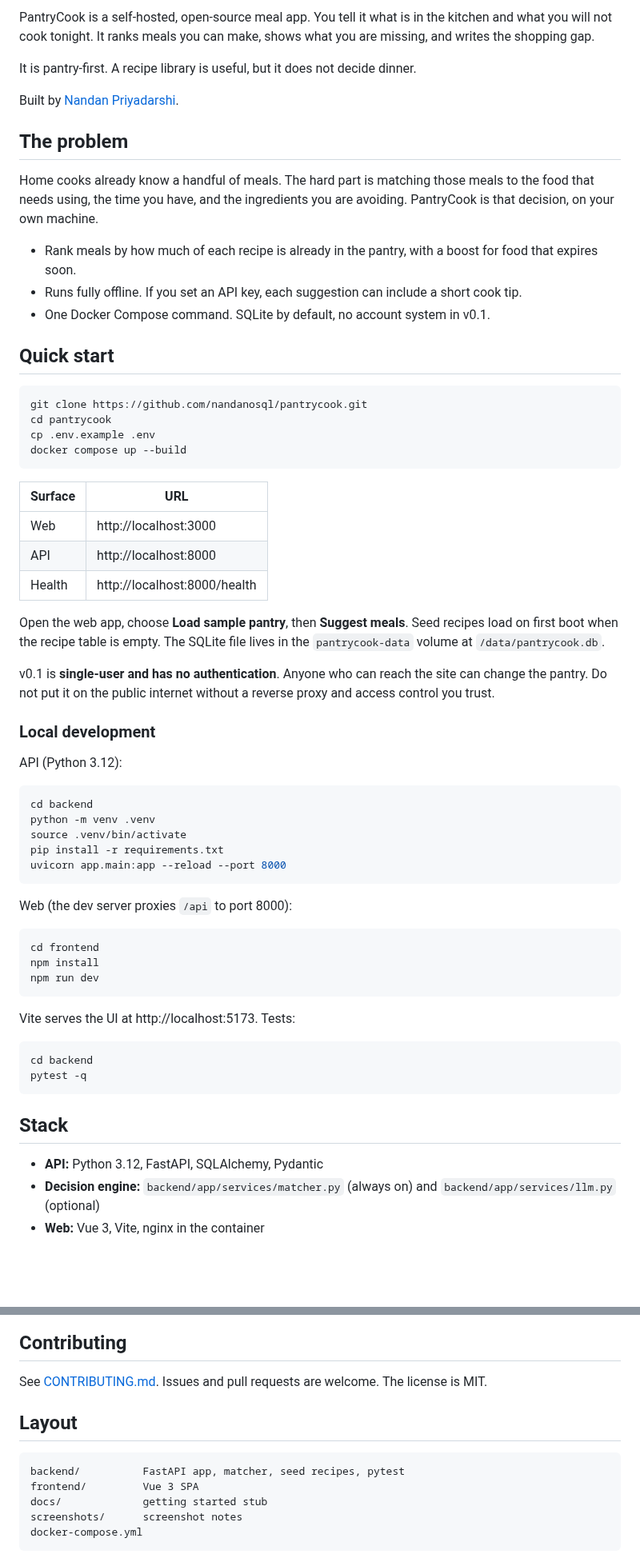
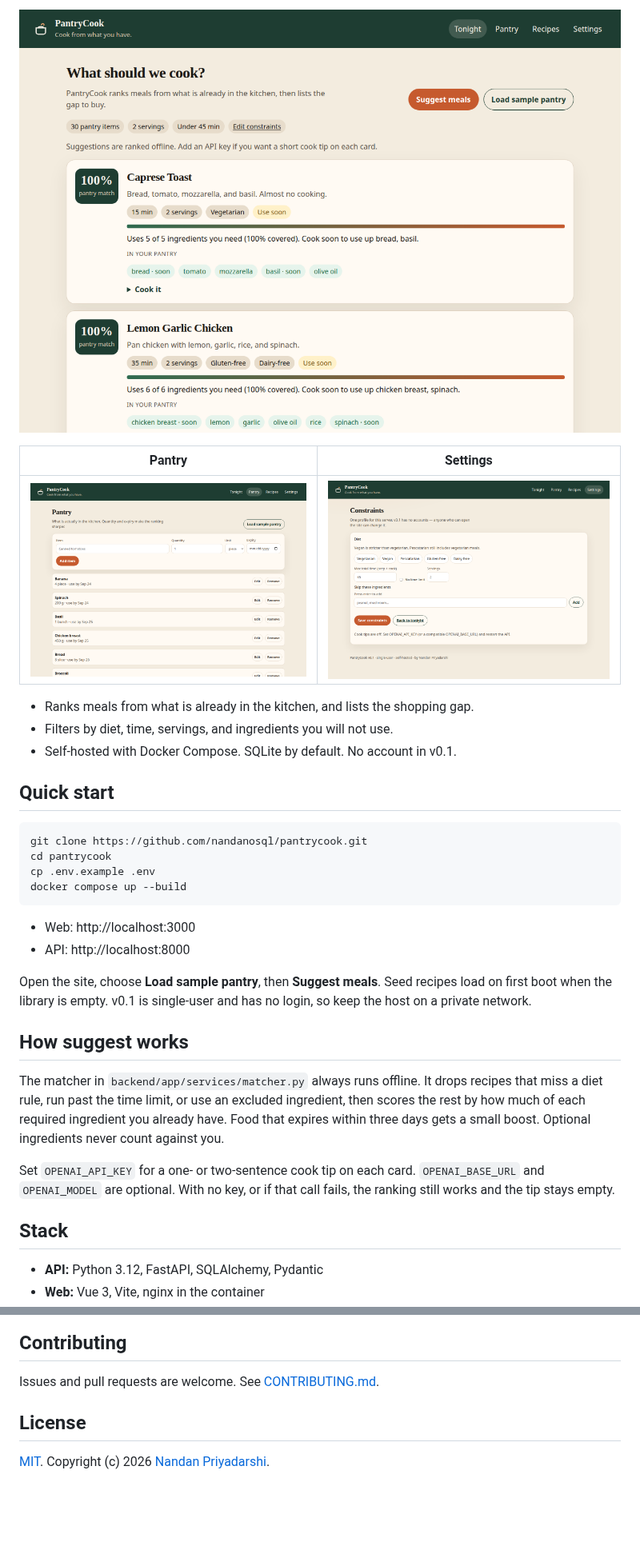
Before and after one commit to nandanosql/pantrycook, a Markdown page: README.md, 2 parts joined by grey strips. Shown at 80% size. GitHub-like rendering; pictures changed too: screenshots/pantry.png, screenshots/tonight.png; blank space fills up the shorter version.

Commit message:
Tighten the README and refresh UI screenshots
Put the Tonight, Pantry, and Settings captures under the tagline so a visitor can see the app before the quick start.

Co-authored-by: Nandan Priyadarshi <nandanosql@users.noreply.github.com>

````diff
--- a/README.md
+++ b/README.md
@@ -4,17 +4,13 @@
 
-PantryCook is a self-hosted, open-source meal app. You tell it what is in the kitchen and what you will not cook tonight. It ranks meals you can make, shows what you are missing, and writes the shopping gap.
+![Tonight page: meals ranked from the sample pantry, with pantry match and use-soon items](screenshots/tonight.png)
 
-It is pantry-first. A recipe library is useful, but it does not decide dinner.
+| Pantry | Settings |
+| --- | --- |
+| ![Pantry page with items, quantities, and expiry dates](screenshots/pantry.png) | ![Settings page for diet, time, servings, and ingredients to skip](screenshots/settings.png) |
 
-Built by [Nandan Priyadarshi](https://github.com/nandanosql).
-
-## The problem
-
-Home cooks already know a handful of meals. The hard part is matching those meals to the food that needs using, the time you have, and the ingredients you are avoiding. PantryCook is that decision, on your own machine.
-
-- Rank meals by how much of each recipe is already in the pantry, with a boost for food that expires soon.
-- Runs fully offline. If you set an API key, each suggestion can include a short cook tip.
-- One Docker Compose command. SQLite by default, no account system in v0.1.
+- Ranks meals from what is already in the kitchen, and lists the shopping gap.
+- Filters by diet, time, servings, and ingredients you will not use.
+- Self-hosted with Docker Compose. SQLite by default. No account in v0.1.
 
 ## Quick start
 
@@ -25,45 +21,18 @@ cp .env.example .env
 docker compose up --build
 ```
 
-| Surface | URL |
-| --- | --- |
-| Web | http://localhost:3000 |
-| API | http://localhost:8000 |
-| Health | http://localhost:8000/health |
+- Web: http://localhost:3000
+- API: http://localhost:8000
 
-Open the web app, choose **Load sample pantry**, then **Suggest meals**. Seed recipes load on first boot when the recipe table is empty. The SQLite file lives in the `pantrycook-data` volume at `/data/pantrycook.db`.
+Open the site, choose **Load sample pantry**, then **Suggest meals**. Seed recipes load on first boot when the library is empty. v0.1 is single-user and has no login, so keep the host on a private network.
 
-v0.1 is **single-user and has no authentication**. Anyone who can reach the site can change the pantry. Do not put it on the public internet without a reverse proxy and access control you trust.
+## How suggest works
 
-### Local development
+The matcher in `backend/app/services/matcher.py` always runs offline. It drops recipes that miss a diet rule, run past the time limit, or use an excluded ingredient, then scores the rest by how much of each required ingredient you already have. Food that expires within three days gets a small boost. Optional ingredients never count against you.
 
-API (Python 3.12):
-
-```bash
-cd backend
-python -m venv .venv
-source .venv/bin/activate
-pip install -r requirements.txt
-uvicorn app.main:app --reload --port 8000
-```
-
-Web (the dev server proxies `/api` to port 8000):
-
-```bash
-cd frontend
-npm install
-npm run dev
-```
-
-Vite serves the UI at http://localhost:5173. Tests:
-
-```bash
-cd backend
-pytest -q
-```
+Set `OPENAI_API_KEY` for a one- or two-sentence cook tip on each card. `OPENAI_BASE_URL` and `OPENAI_MODEL` are optional. With no key, or if that call fails, the ranking still works and the tip stays empty.
 
 ## Stack
 
 - **API:** Python 3.12, FastAPI, SQLAlchemy, Pydantic
-- **Decision engine:** `backend/app/services/matcher.py` (always on) and `backend/app/services/llm.py` (optional)
 - **Web:** Vue 3, Vite, nginx in the container
@@ -103,13 +48,7 @@ Photo pantry and multi-user accounts are intentionally out of v0.1.
 ## Contributing
 
-See [CONTRIBUTING.md](CONTRIBUTING.md). Issues and pull requests are welcome. The license is MIT.
+Issues and pull requests are welcome. See [CONTRIBUTING.md](CONTRIBUTING.md).
 
-## Layout
+## License
 
-```
-backend/          FastAPI app, matcher, seed recipes, pytest
-frontend/         Vue 3 SPA
-docs/             getting started stub
-screenshots/      screenshot notes
-docker-compose.yml
-```
+[MIT](LICENSE). Copyright (c) 2026 [Nandan Priyadarshi](https://github.com/nandanosql).
````
Also changed, not shown: other parts of README.md (+2 -26 lines), CONTRIBUTING.md (+1 -1 lines), screenshots/README.md (+5 -5 lines), screenshots/recipes.png.
